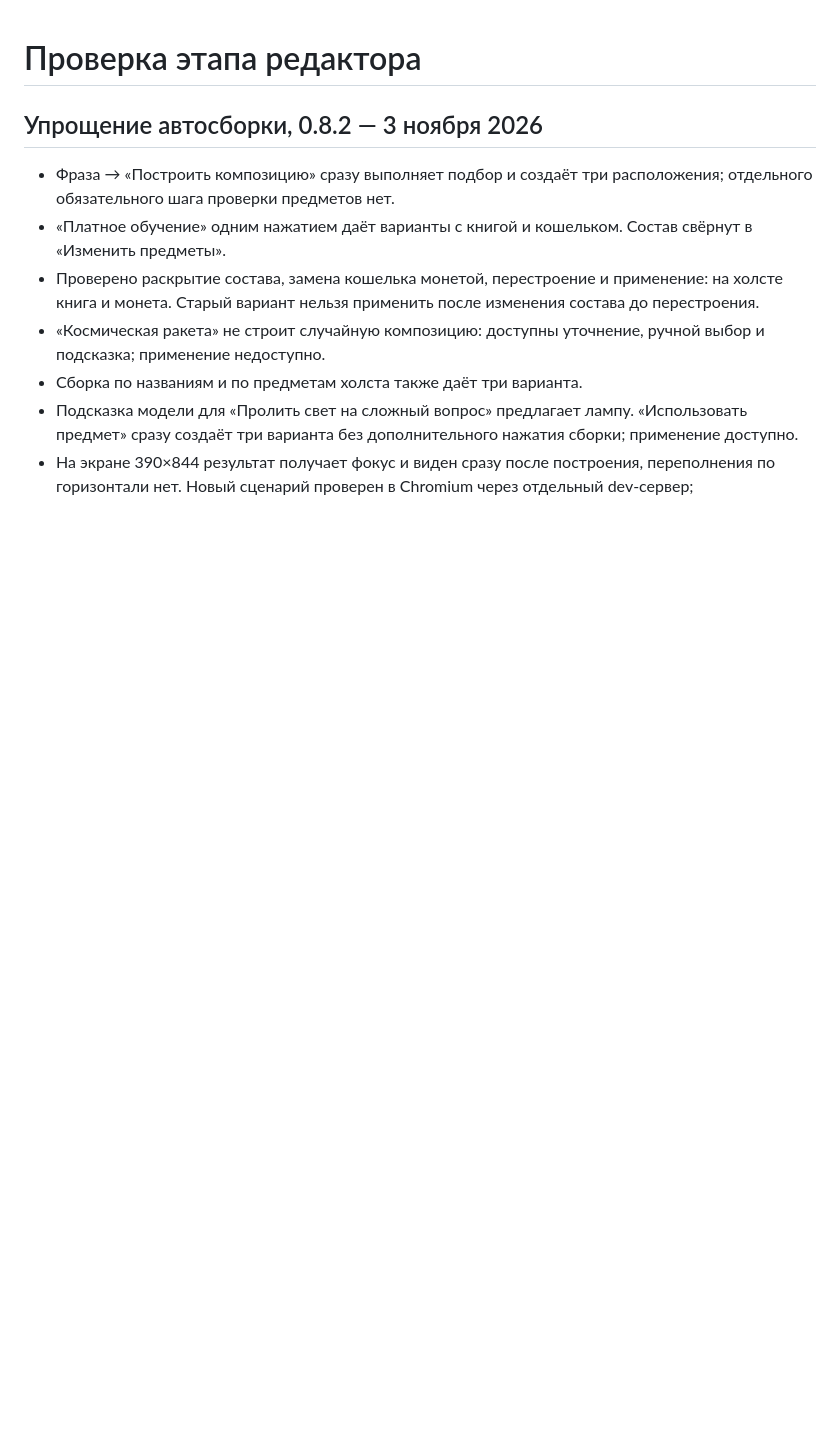
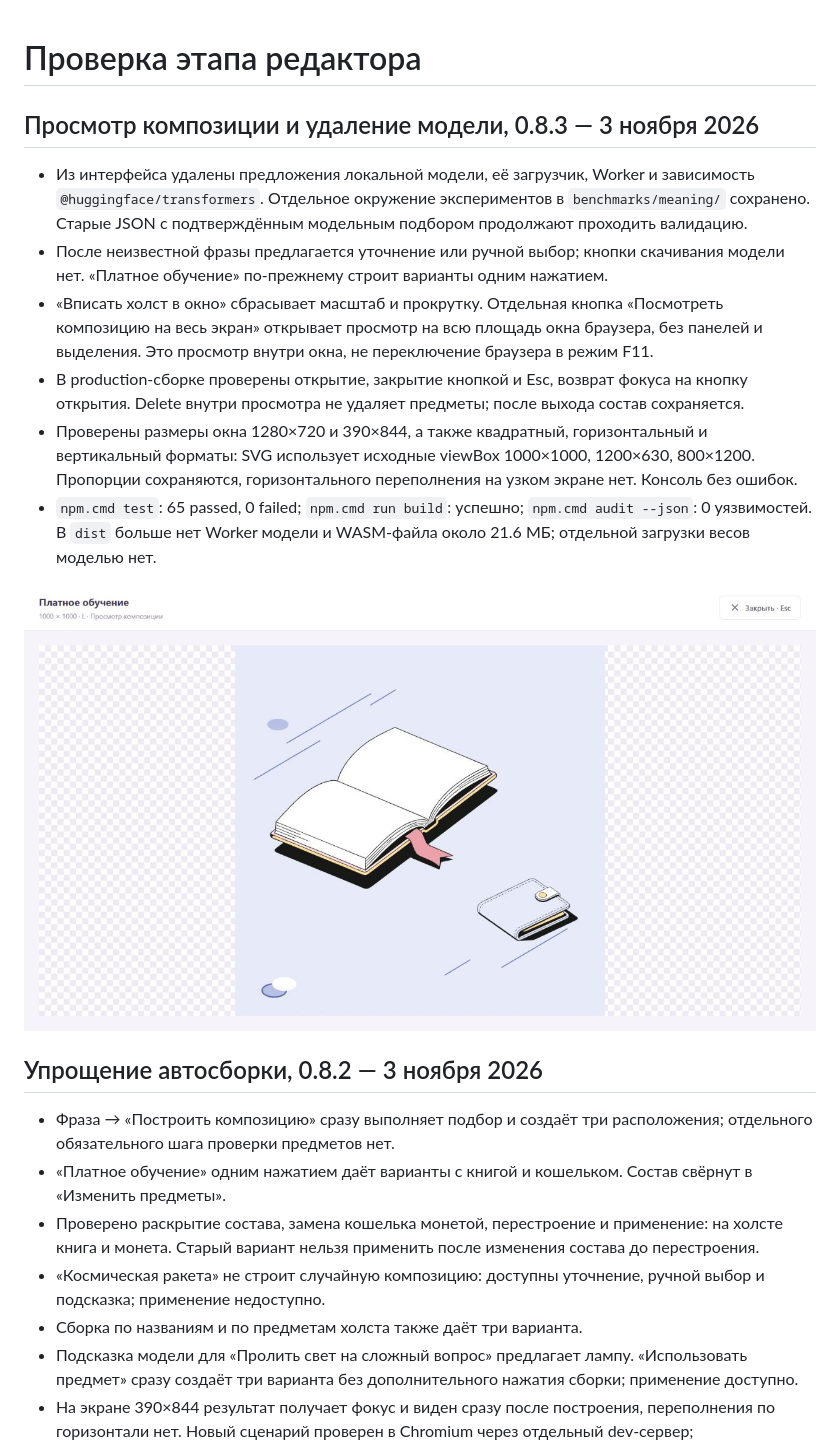
Before and after one commit to Sluchaino/sostav, a Markdown page: docs/QA.md, the part around the change. Rendered like a GitHub page; pictures changed too: docs/fullscreen-preview.png (added); blank space fills up the shorter version.

```diff
--- a/docs/QA.md
+++ b/docs/QA.md
@@ -1,4 +1,15 @@
 # Проверка этапа редактора
+
+## Просмотр композиции и удаление модели, 0.8.3 — 3 ноября 2026
+
+- Из интерфейса удалены предложения локальной модели, её загрузчик, Worker и зависимость `@huggingface/transformers`. Отдельное окружение экспериментов в `benchmarks/meaning/` сохранено. Старые JSON с подтверждённым модельным подбором продолжают проходить валидацию.
+- После неизвестной фразы предлагается уточнение или ручной выбор; кнопки скачивания модели нет. «Платное обучение» по-прежнему строит варианты одним нажатием.
+- «Вписать холст в окно» сбрасывает масштаб и прокрутку. Отдельная кнопка «Посмотреть композицию на весь экран» открывает просмотр на всю площадь окна браузера, без панелей и выделения. Это просмотр внутри окна, не переключение браузера в режим F11.
+- В production-сборке проверены открытие, закрытие кнопкой и Esc, возврат фокуса на кнопку открытия. Delete внутри просмотра не удаляет предметы; после выхода состав сохраняется.
+- Проверены размеры окна 1280×720 и 390×844, а также квадратный, горизонтальный и вертикальный форматы: SVG использует исходные viewBox 1000×1000, 1200×630, 800×1200. Пропорции сохраняются, горизонтального переполнения на узком экране нет. Консоль без ошибок.
+- `npm.cmd test`: 65 passed, 0 failed; `npm.cmd run build`: успешно; `npm.cmd audit --json`: 0 уязвимостей. В `dist` больше нет Worker модели и WASM-файла около 21.6 МБ; отдельной загрузки весов моделью нет.
+
+![Просмотр композиции](fullscreen-preview.png)
 
 ## Упрощение автосборки, 0.8.2 — 3 ноября 2026
 
```
Also changed, not shown: README.md (+14 -10 lines), benchmarks/meaning/README.md (+1 -1 lines), 8 other files.
